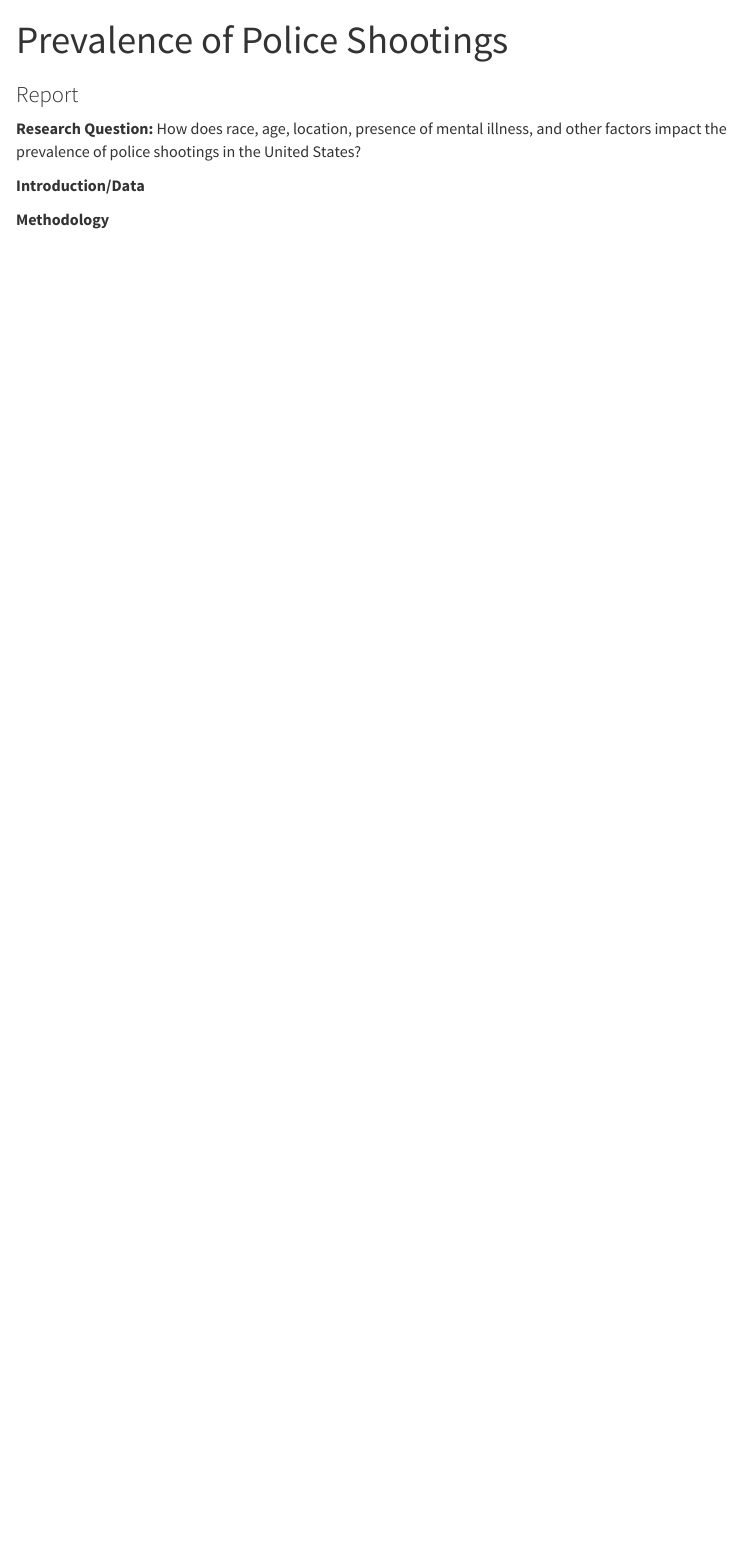
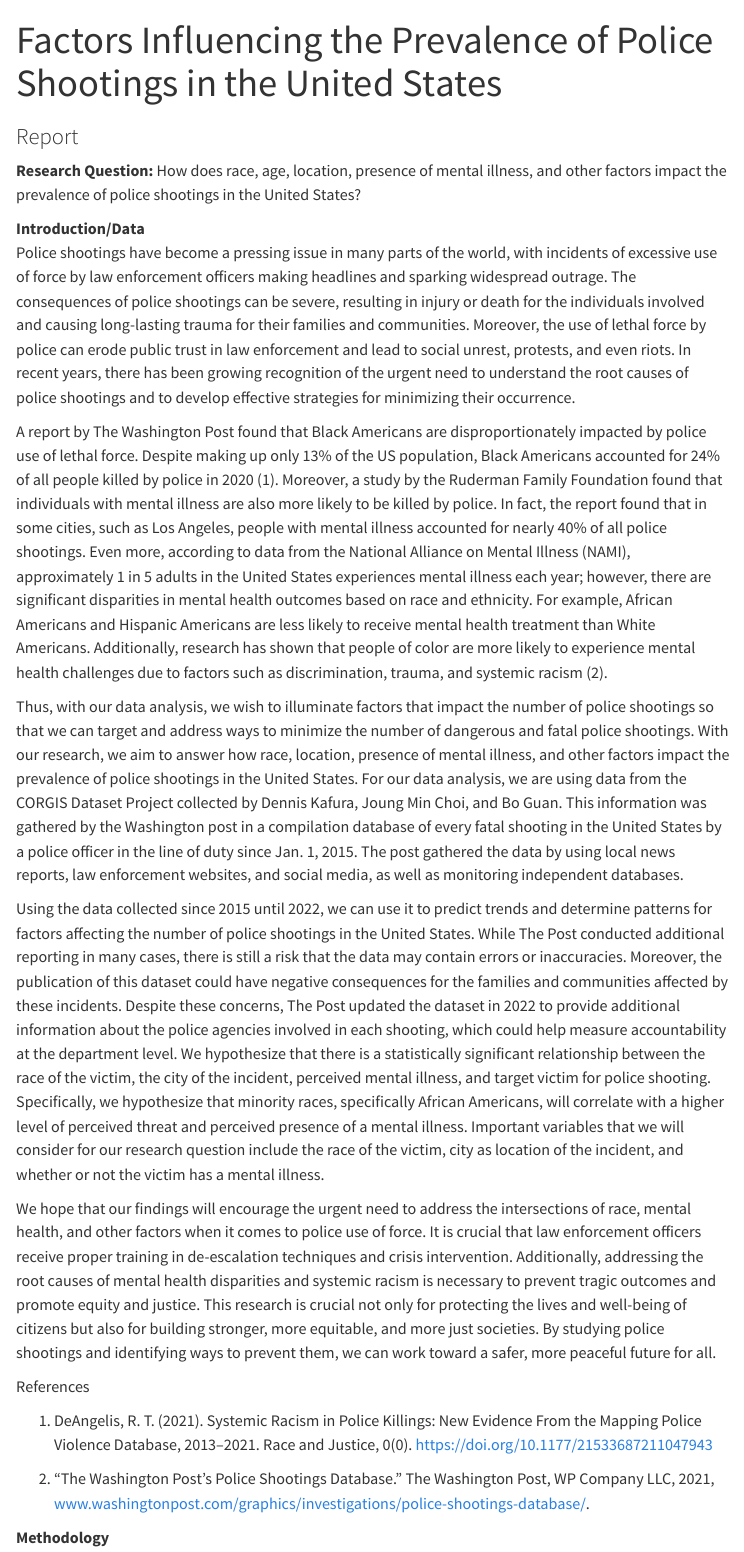
Before and after one commit to sta199-s23-2/project-abele, a Quarto document (report.qmd): the page in a window 1100 px wide, from its top. Rendered offline with R 4.5, knitr and Pandoc in place of Quarto, with nearby package versions; some code elsewhere in the file could not run offline; menus at the side of the page are left out.

Commit message:
proposal complete

```diff
--- a/report.qmd
+++ b/report.qmd
@@ -1,5 +1,5 @@
 ---
-title: "Prevalence of Police Shootings"
+title: "Factors Influencing the Prevalence of Police Shootings in the United States"
 subtitle: "Report"
 format: html
 editor: visual
@@ -9,7 +9,22 @@ execute:
 
 **Research Question:** How does race, age, location, presence of mental illness, and other factors impact the prevalence of police shootings in the United States?
 
-**Introduction/Data**
+**Introduction/Data**\
+Police shootings have become a pressing issue in many parts of the world, with incidents of excessive use of force by law enforcement officers making headlines and sparking widespread outrage. The consequences of police shootings can be severe, resulting in injury or death for the individuals involved and causing long-lasting trauma for their families and communities. Moreover, the use of lethal force by police can erode public trust in law enforcement and lead to social unrest, protests, and even riots. In recent years, there has been growing recognition of the urgent need to understand the root causes of police shootings and to develop effective strategies for minimizing their occurrence.
+
+A report by The Washington Post found that Black Americans are disproportionately impacted by police use of lethal force. Despite making up only 13% of the US population, Black Americans accounted for 24% of all people killed by police in 2020 (1). Moreover, a study by the Ruderman Family Foundation found that individuals with mental illness are also more likely to be killed by police. In fact, the report found that in some cities, such as Los Angeles, people with mental illness accounted for nearly 40% of all police shootings. Even more, according to data from the National Alliance on Mental Illness (NAMI), approximately 1 in 5 adults in the United States experiences mental illness each year; however, there are significant disparities in mental health outcomes based on race and ethnicity. For example, African Americans and Hispanic Americans are less likely to receive mental health treatment than White Americans. Additionally, research has shown that people of color are more likely to experience mental health challenges due to factors such as discrimination, trauma, and systemic racism (2).
+
+Thus, with our data analysis, we wish to illuminate factors that impact the number of police shootings so that we can target and address ways to minimize the number of dangerous and fatal police shootings. With our research, we aim to answer how race, location, presence of mental illness, and other factors impact the prevalence of police shootings in the United States. For our data analysis, we are using data from the CORGIS Dataset Project collected by Dennis Kafura, Joung Min Choi, and Bo Guan. This information was gathered by the Washington post in a compilation database of every fatal shooting in the United States by a police officer in the line of duty since Jan. 1, 2015. The post gathered the data by using local news reports, law enforcement websites, and social media, as well as monitoring independent databases.
+
+Using the data collected since 2015 until 2022, we can use it to predict trends and determine patterns for factors affecting the number of police shootings in the United States. While The Post conducted additional reporting in many cases, there is still a risk that the data may contain errors or inaccuracies. Moreover, the publication of this dataset could have negative consequences for the families and communities affected by these incidents. Despite these concerns, The Post updated the dataset in 2022 to provide additional information about the police agencies involved in each shooting, which could help measure accountability at the department level. We hypothesize that there is a statistically significant relationship between the race of the victim, the city of the incident, perceived mental illness, and target victim for police shooting. Specifically, we hypothesize that minority races, specifically African Americans, will correlate with a higher level of perceived threat and perceived presence of a mental illness. Important variables that we will consider for our research question include the race of the victim, city as location of the incident, and whether or not the victim has a mental illness.
+
+We hope that our findings will encourage the urgent need to address the intersections of race, mental health, and other factors when it comes to police use of force. It is crucial that law enforcement officers receive proper training in de-escalation techniques and crisis intervention. Additionally, addressing the root causes of mental health disparities and systemic racism is necessary to prevent tragic outcomes and promote equity and justice. This research is crucial not only for protecting the lives and well-being of citizens but also for building stronger, more equitable, and more just societies. By studying police shootings and identifying ways to prevent them, we can work toward a safer, more peaceful future for all.\
+
+References
+
+1.  DeAngelis, R. T. (2021). Systemic Racism in Police Killings: New Evidence From the Mapping Police Violence Database, 2013--2021. Race and Justice, 0(0). <https://doi.org/10.1177/21533687211047943>
+
+2.  "The Washington Post's Police Shootings Database." The Washington Post, WP Company LLC, 2021, [www.washingtonpost.com/graphics/investigations/police-shootings-database/](http://www.washingtonpost.com/graphics/investigations/police-shootings-database/).\
 
 **Methodology**
 
```
Also changed, not shown: report.qmd (7 more changed lines), 11 other files.
